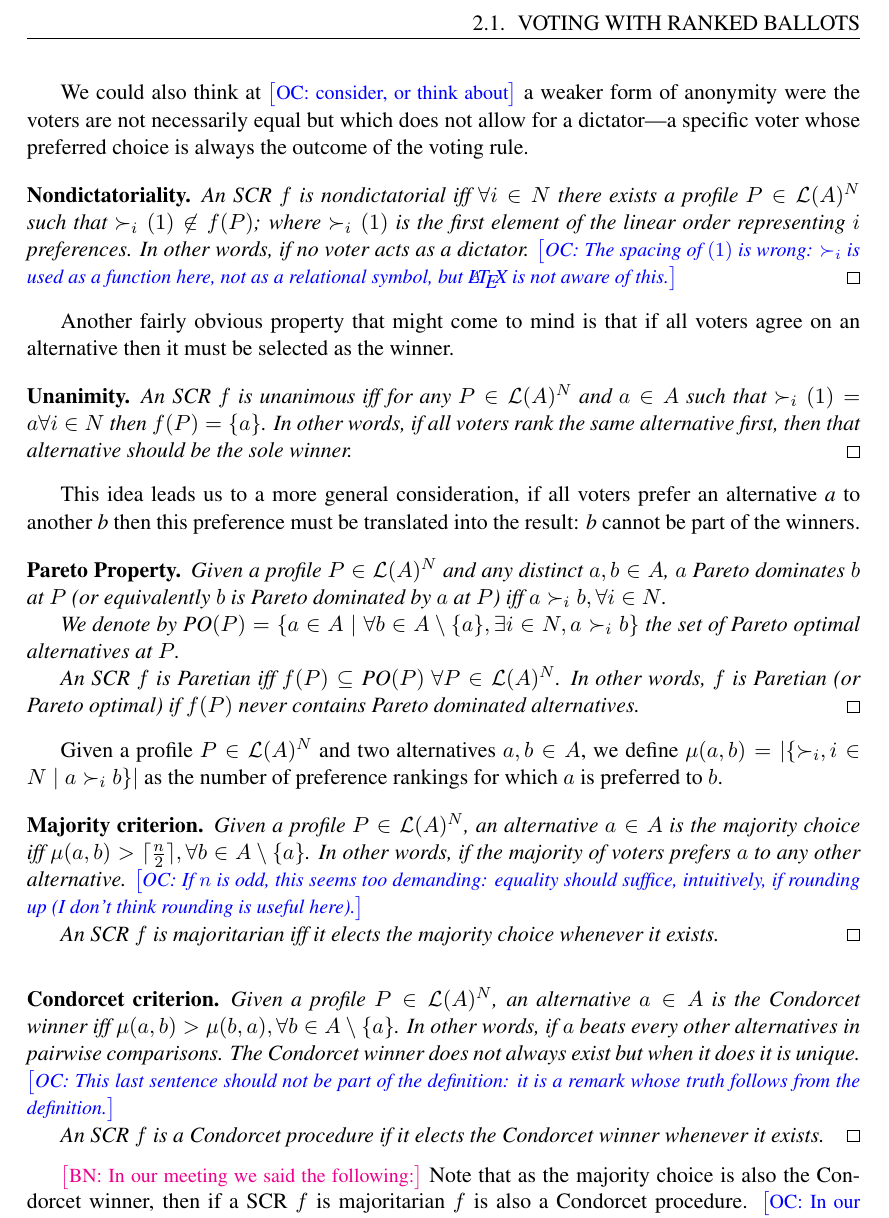
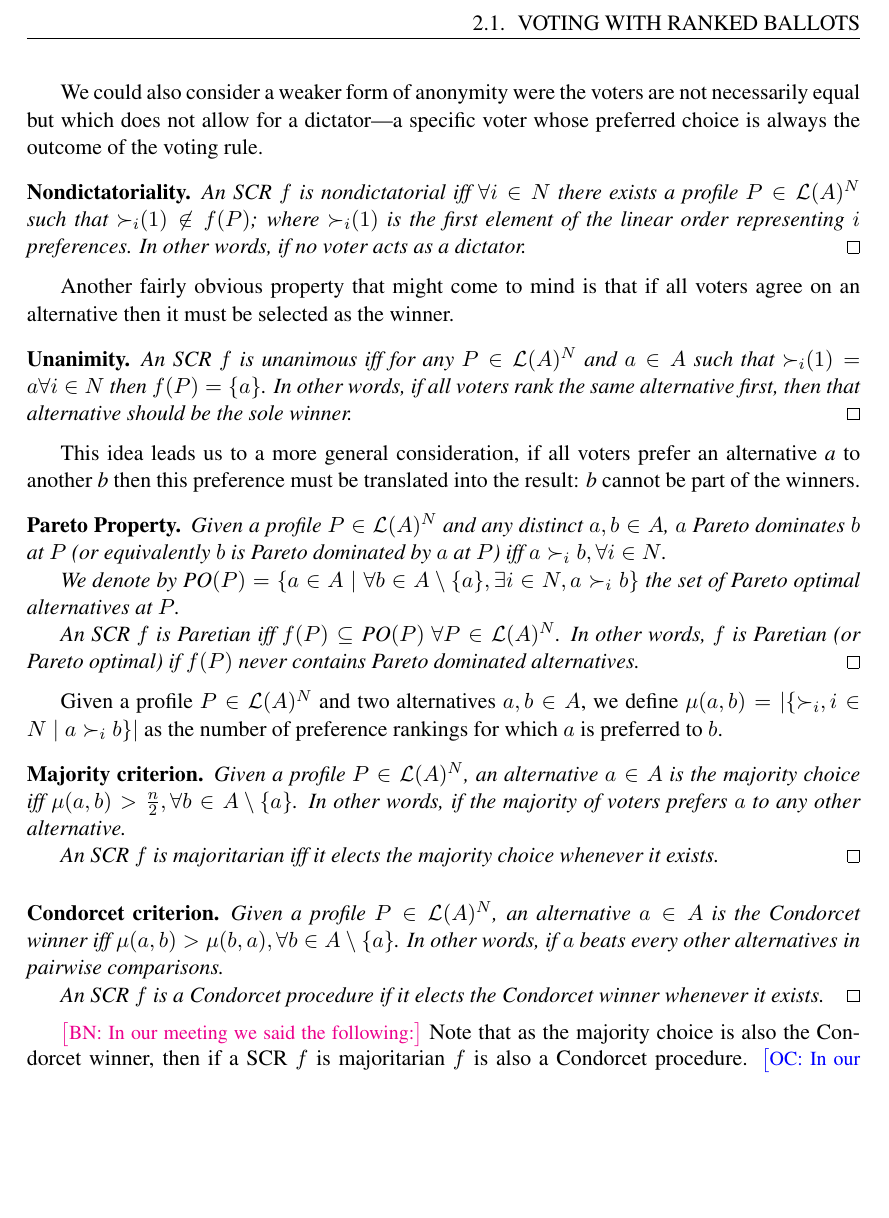
Before and after one commit to xoxor/thesis, a LaTeX thesis (thesis.tex, which reads chapters/preliminaries.tex, preamble/redac.tex): part of page 23 of 48, cut so that both start at the same text, the shorter picture padded with empty space. Compiled offline with pdfLaTeX.

Commit message:
few changes and restored prime

```diff
--- a/chapters/preliminaries.tex
+++ b/chapters/preliminaries.tex
@@ -81,11 +81,10 @@ Ideally we would not want either of these behaviours \commentOC{I find this a bi
 		This way of denoting a profile will be used often throughout the dissertation.
 	\end{example}
 
-	We could also think at \commentOC{consider, or think about} a weaker form of anonymity were the voters are not necessarily equal but which does not allow for a dictator\textemdash a specific voter whose preferred choice is always the outcome of the voting rule.
+	We could also consider a weaker form of anonymity were the voters are not necessarily equal but which does not allow for a dictator\textemdash a specific voter whose preferred choice is always the outcome of the voting rule.
 
 	\begin{genthm}{Nondictatoriality}
-	An \acs{SCR} $f$ is nondictatorial iff $\forall i \in N$ there exists a profile $P \in\linors^{N}$ such that $\prefi(1) \not\in f(P)$; where $\prefi(1)$ is the first element of the linear order representing $i$ preferences. In other words, if no voter acts as a dictator.
-	\commentOC{The spacing of $(1)$ is wrong: $\prefi$ is used as a function here, not as a relational symbol, but \LaTeX{} is not aware of this.}
+	An \acs{SCR} $f$ is nondictatorial iff $\forall i \in N$ there exists a profile $P \in\linors^{N}$ such that $\mathbin{\prefi}(1) \not\in f(P)$; where $\mathbin{\prefi}(1)$ is the first element of the linear order representing $i$ preferences. In other words, if no voter acts as a dictator.
 	\end{genthm}
 
 %	\begin{genthm}{Nonimposition}
@@ -95,7 +94,7 @@ Ideally we would not want either of these behaviours \commentOC{I find this a bi
 	Another fairly obvious property that might come to mind is that if all voters agree on an alternative then it must be selected as the winner.
 
 	\begin{genthm}{Unanimity}
-	An \acs{SCR} $f$ is unanimous iff for any $P\in\linors^{N}$ and $a \in A$ such that $\prefi(1)=a \forall i \in N$ then $f(P)=\{a\}$. In other words, if all voters rank the same alternative first, then that alternative should be the sole winner.
+	An \acs{SCR} $f$ is unanimous iff for any $P\in\linors^{N}$ and $a \in A$ such that $\mathbin{\prefi}(1)=a \forall i \in N$ then $f(P)=\{a\}$. In other words, if all voters rank the same alternative first, then that alternative should be the sole winner.
 	\end{genthm}
 
 	This idea leads us to a more general consideration, if all voters prefer an alternative \textit{a} to another \textit{b} then this preference must be translated into the result: \textit{b} cannot be part of the winners.
@@ -111,15 +110,13 @@ Ideally we would not want either of these behaviours \commentOC{I find this a bi
 	Given a profile $P\in\linors^{N}$ and two alternatives $a,b\in A$, we define $\mu(a,b)=|\{\mathbin{\prefi}, i \in N \suchthat a\prefi b\}|$ as the number of preference rankings for which $a$ is preferred to $b$.
 
 	\begin{genthm}{Majority criterion}
-	Given a profile $P\in\linors^{N}$, an alternative $a\in A$ is the majority choice iff $\mu(a,b)> \ceil{\frac{n}{2}}, \forall b\in{A\setminus{\{a\}}}$. In other words, if the majority of voters prefers $a$ to any other alternative.
-	\commentOC{If $n$ is odd, this seems too demanding: equality should suffice, intuitively, if rounding up (I don’t think rounding is useful here).}
+	Given a profile $P\in\linors^{N}$, an alternative $a\in A$ is the majority choice iff $\mu(a,b)> \frac{n}{2}, \forall b\in{A\setminus{\{a\}}}$. In other words, if the majority of voters prefers $a$ to any other alternative.
 
 	An \acs{SCR} $f$ is majoritarian iff it elects the majority choice whenever it exists.
 	\end{genthm}
 
 	\begin{genthm}{Condorcet criterion}
-	Given a profile $P\in\linors^{N}$, an alternative $a\in A$ is the Condorcet winner iff $\mu(a,b)> \mu(b,a), \forall b\in{A\setminus{\{a\}}}$. In other words, if $a$ beats every other alternatives in pairwise comparisons. The Condorcet winner does not always exist but when it does it is unique.
-	\commentOC{This last sentence should not be part of the definition: it is a remark whose truth follows from the definition.}
+	Given a profile $P\in\linors^{N}$, an alternative $a\in A$ is the Condorcet winner iff $\mu(a,b)> \mu(b,a), \forall b\in{A\setminus{\{a\}}}$. In other words, if $a$ beats every other alternatives in pairwise comparisons.
 
 	An \acs{SCR} $f$ is a Condorcet procedure if it elects the Condorcet winner whenever it exists.
 	\end{genthm}
--- a/preamble/redac.tex
+++ b/preamble/redac.tex
@@ -162,5 +162,5 @@
 %× Multiplication Sign
 \DeclareUnicodeCharacter{00D7}{\ifmmode\times\else\texttimes\fi}
 %Permits to really obtain a straight quote when typing a straight quote; potentially dangerous, see https://tex.stackexchange.com/a/521999
-%\catcode`\'=\active
-%\DeclareUnicodeCharacter{0027}{\ifmmode{^{\prime}}\else\textquotesingle\fi}
+\catcode`\'=\active
+\DeclareUnicodeCharacter{0027}{\ifmmode{^{\prime}}\else\textquotesingle\fi}
```
Also changed, not shown: chapters/preliminaries.tex (2 more changed lines).
